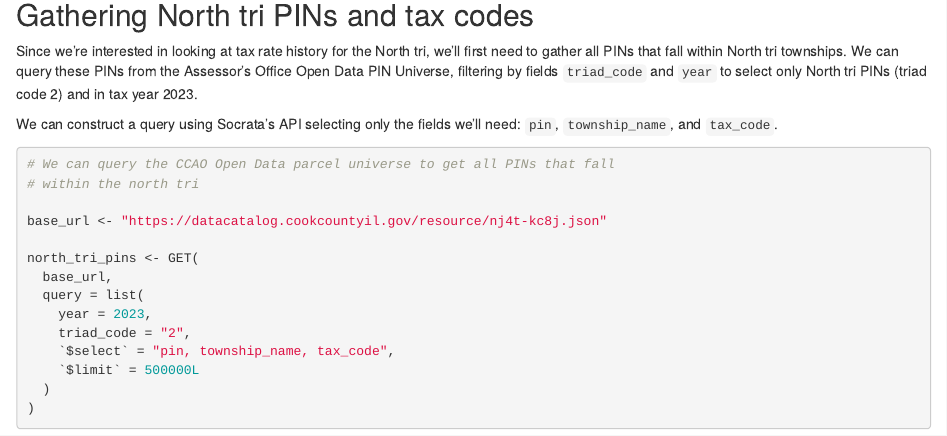
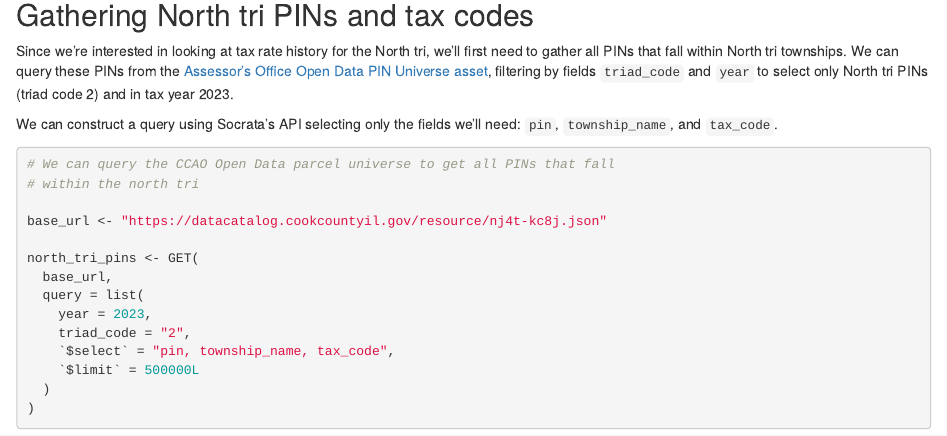
Before and after one commit to ccao-data/ptaxsim, an R Markdown document (vignettes/tax_rates.Rmd): the page in a window 1100 px wide, from 820 px down. Rendered offline with R 4.5, knitr and Pandoc, with nearby package versions; some code elsewhere in the file could not run offline.

Commit message:
Add link to data portal
Co-authored-by: Jean Cochrane <jeancochrane@users.noreply.github.com>

```diff
--- a/vignettes/tax_rates.Rmd
+++ b/vignettes/tax_rates.Rmd
@@ -57,7 +57,7 @@ ptaxsim_db_conn <- DBI::dbConnect(
 
 ## Gathering North tri PINs and tax codes
 
-Since we're interested in looking at tax rate history for the North tri, we'll first need to gather all PINs that fall within North tri townships. We can query these PINs from the Assessor's Office Open Data PIN Universe, filtering by fields `triad_code` and `year` to select only North tri PINs (triad code 2) and in tax year 2023.
+Since we're interested in looking at tax rate history for the North tri, we'll first need to gather all PINs that fall within North tri townships. We can query these PINs from the [Assessor's Office Open Data PIN Universe asset](https://datacatalog.cookcountyil.gov/Property-Taxation/Assessor-Parcel-Universe/nj4t-kc8j/), filtering by fields `triad_code` and `year` to select only North tri PINs (triad code 2) and in tax year 2023.
 
 We can construct a query using Socrata's API selecting only the fields we'll need: `pin`, `township_name`, and `tax_code`.
 
```
